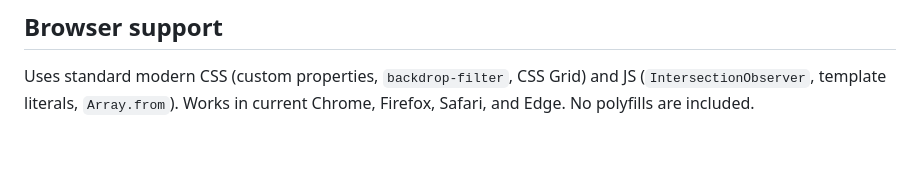
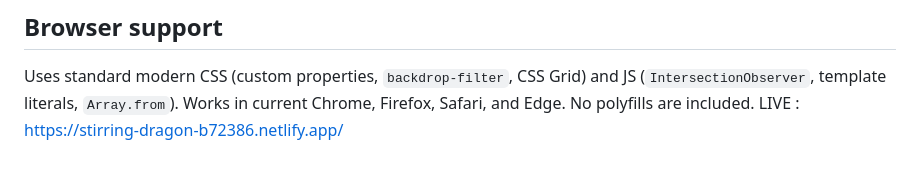
Before and after one commit to Ompal48/relay, a Markdown page: README.md, the part around the change. Rendered like a GitHub page.

```diff
--- a/README.md
+++ b/README.md
@@ -65,3 +65,4 @@ No build tools or package manager needed. Either:
 ## Browser support
 
 Uses standard modern CSS (custom properties, `backdrop-filter`, CSS Grid) and JS (`IntersectionObserver`, template literals, `Array.from`). Works in current Chrome, Firefox, Safari, and Edge. No polyfills are included.
+LIVE : https://stirring-dragon-b72386.netlify.app/
```
